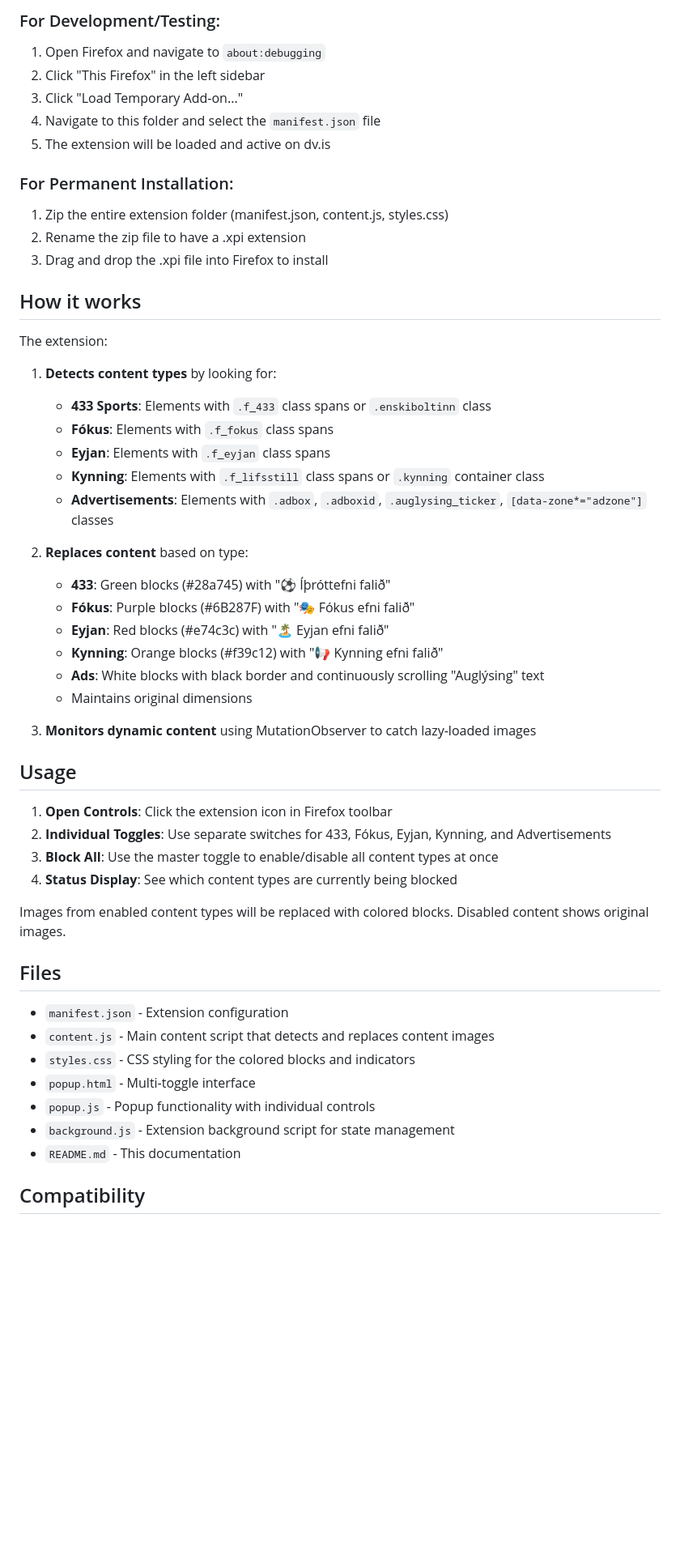
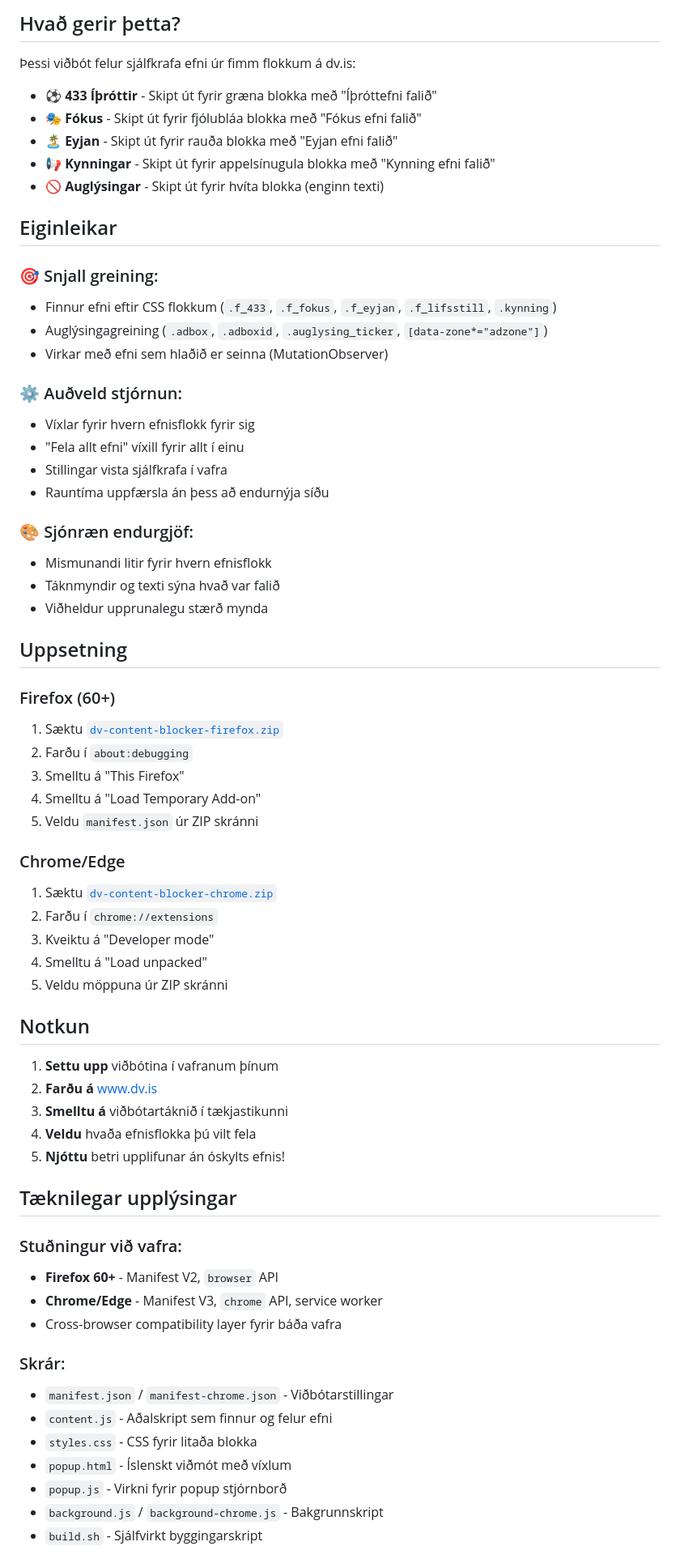
Before and after one commit to biggihs/dv-efnisblokkari, a Markdown page: README.md, the part around one of its changes. Shown at 81% size. Drawn GitHub-style; blank space fills up the shorter version.

```diff
--- a/README.md
+++ b/README.md
@@ -26,57 +20,69 @@ Each blocked element shows an appropriate icon and label indicating the content
 
-### For Development/Testing:
+## Hvað gerir þetta?
 
-1. Open Firefox and navigate to `about:debugging`
-2. Click "This Firefox" in the left sidebar
-3. Click "Load Temporary Add-on..."
-4. Navigate to this folder and select the `manifest.json` file
-5. The extension will be loaded and active on dv.is
+Þessi viðbót felur sjálfkrafa efni úr fimm flokkum á dv.is:
 
-### For Permanent Installation:
+- **⚽ 433 Íþróttir** - Skipt út fyrir græna blokka með "Íþróttefni falið"
+- **🎭 Fókus** - Skipt út fyrir fjólubláa blokka með "Fókus efni falið"
+- **🏝️ Eyjan** - Skipt út fyrir rauða blokka með "Eyjan efni falið"
+- **📢 Kynningar** - Skipt út fyrir appelsínugula blokka með "Kynning efni falið"
+- **🚫 Auglýsingar** - Skipt út fyrir hvíta blokka (enginn texti)
 
-1. Zip the entire extension folder (manifest.json, content.js, styles.css)
-2. Rename the zip file to have a .xpi extension
-3. Drag and drop the .xpi file into Firefox to install
+## Eiginleikar
 
-## How it works
+### 🎯 Snjall greining:
+- Finnur efni eftir CSS flokkum (`.f_433`, `.f_fokus`, `.f_eyjan`, `.f_lifsstill`, `.kynning`)
+- Auglýsingagreining (`.adbox`, `.adboxid`, `.auglysing_ticker`, `[data-zone*="adzone"]`)
+- Virkar með efni sem hlaðið er seinna (MutationObserver)
 
-The extension:
+### ⚙️ Auðveld stjórnun:
+- Víxlar fyrir hvern efnisflokk fyrir sig
+- "Fela allt efni" víxill fyrir allt í einu
+- Stillingar vista sjálfkrafa í vafra
+- Rauntíma uppfærsla án þess að endurnýja síðu
 
-1. **Detects content types** by looking for:
-   - **433 Sports**: Elements with `.f_433` class spans or `.enskiboltinn` class
-   - **Fókus**: Elements with `.f_fokus` class spans
-   - **Eyjan**: Elements with `.f_eyjan` class spans
-   - **Kynning**: Elements with `.f_lifsstill` class spans or `.kynning` container class
-   - **Advertisements**: Elements with `.adbox`, `.adboxid`, `.auglysing_ticker`, `[data-zone*="adzone"]` classes
+### 🎨 Sjónræn endurgjöf:
+- Mismunandi litir fyrir hvern efnisflokk
+- Táknmyndir og texti sýna hvað var falið
+- Viðheldur upprunalegu stærð mynda
 
-2. **Replaces content** based on type:
-   - **433**: Green blocks (#28a745) with "⚽ Íþróttefni falið"
-   - **Fókus**: Purple blocks (#6B287F) with "🎭 Fókus efni falið"
-   - **Eyjan**: Red blocks (#e74c3c) with "🏝️ Eyjan efni falið"
-   - **Kynning**: Orange blocks (#f39c12) with "📢 Kynning efni falið"
-   - **Ads**: White blocks with black border and continuously scrolling "Auglýsing" text
-   - Maintains original dimensions
+## Uppsetning
 
-3. **Monitors dynamic content** using MutationObserver to catch lazy-loaded images
+### Firefox (60+)
+1. Sæktu [`dv-content-blocker-firefox.zip`](https://github.com/biggihs/dv-efnisblokkari/raw/main/build/dv-content-blocker-firefox.zip)
+2. Farðu í `about:debugging`
+3. Smelltu á "This Firefox"
+4. Smelltu á "Load Temporary Add-on"
+5. Veldu `manifest.json` úr ZIP skránni
 
-## Usage
+### Chrome/Edge
+1. Sæktu [`dv-content-blocker-chrome.zip`](https://github.com/biggihs/dv-efnisblokkari/raw/main/build/dv-content-blocker-chrome.zip)
+2. Farðu í `chrome://extensions`
+3. Kveiktu á "Developer mode"
+4. Smelltu á "Load unpacked"
+5. Veldu möppuna úr ZIP skránni
 
-1. **Open Controls**: Click the extension icon in Firefox toolbar
-2. **Individual Toggles**: Use separate switches for 433, Fókus, Eyjan, Kynning, and Advertisements
-3. **Block All**: Use the master toggle to enable/disable all content types at once
-4. **Status Display**: See which content types are currently being blocked
+## Notkun
 
-Images from enabled content types will be replaced with colored blocks. Disabled content shows original images.
+1. **Settu upp** viðbótina í vafranum þínum
+2. **Farðu á** [www.dv.is](https://www.dv.is)
+3. **Smelltu á** viðbótartáknið í tækjastikunni
+4. **Veldu** hvaða efnisflokka þú vilt fela
+5. **Njóttu** betri upplifunar án óskylts efnis!
 
-## Files
+## Tæknilegar upplýsingar
 
-- `manifest.json` - Extension configuration
-- `content.js` - Main content script that detects and replaces content images
-- `styles.css` - CSS styling for the colored blocks and indicators
-- `popup.html` - Multi-toggle interface
-- `popup.js` - Popup functionality with individual controls
-- `background.js` - Extension background script for state management
-- `README.md` - This documentation
+### Stuðningur við vafra:
+- **Firefox 60+** - Manifest V2, `browser` API
+- **Chrome/Edge** - Manifest V3, `chrome` API, service worker
+- Cross-browser compatibility layer fyrir báða vafra
 
-## Compatibility
+### Skrár:
+- `manifest.json` / `manifest-chrome.json` - Viðbótarstillingar
+- `content.js` - Aðalskript sem finnur og felur efni
+- `styles.css` - CSS fyrir litaða blokka
+- `popup.html` - Íslenskt viðmót með víxlum
+- `popup.js` - Virkni fyrir popup stjórnborð
+- `background.js` / `background-chrome.js` - Bakgrunnskript
+- `build.sh` - Sjálfvirkt byggingarskript
 
```
Also changed, not shown: other parts of README.md (+42 -22 lines), Popup example.png (added), 5 other files.
